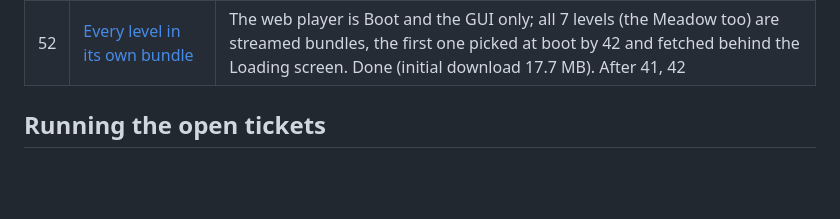
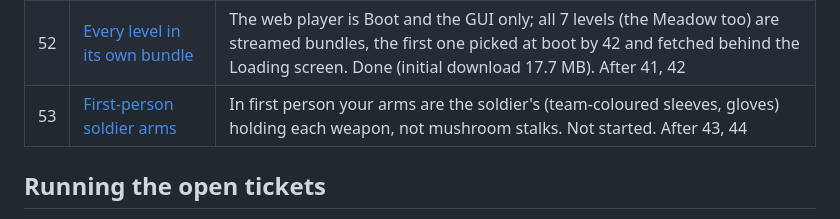
Before and after one commit to Jasper-Hilven/sdfeditor, a Markdown page: tickets/README.md, the part around the change. GitHub-like rendering; blank space fills up the shorter version.

Commit message:
Ticket 53 (first-person arms are the soldier's, not mushroom stalks); 50: the user's cover review (monsters, not mushrooms)
Co-Authored-By: Claude Opus 5.5 <noreply@anthropic.com>

```diff
--- a/tickets/README.md
+++ b/tickets/README.md
@@ -60,6 +60,7 @@ ticket's Status says.
 | 50 | [Rebrand: GUI, description and media](50-rebrand-gui-and-description.md) | Minigun Monsters: logo, GUI, scoreboard with head icons, `description.md`, `control.html`, covers and videos; never called multiplayer. Done: logo, Loading screen, scoreboard with head icons, names, kill lines, `description.md`, `control.html`, product name, and the covers and preview videos re-rendered with monster heads on the soldiers (721 EditMode pass); the user's look at the covers and videos is pending |
 | 51 | [Gore: only the heads explode](51-head-only-gore.md) | Only the monster head bursts, in pieces, in its own blood colour (12 non-red colours); the human body never bursts or bleeds, it ragdolls (PEGI 12). Done in code and tested (head pieces cut from each head's own mesh, `HeadBurstProfile` plug-in for 46, a pooled ten-body ragdoll, `GoreCheck` Play-mode check, captures in `Media/gore-51`); left: a look at the captures, web frame time with 8 ragdolls. After 44, 45; before 46 |
 | 52 | [Every level in its own bundle](52-every-level-streamed.md) | The web player is Boot and the GUI only; all 7 levels (the Meadow too) are streamed bundles, the first one picked at boot by 42 and fetched behind the Loading screen. Done (initial download 17.7 MB). After 41, 42 |
+| 53 | [First-person soldier arms](53-first-person-soldier-arms.md) | In first person your arms are the soldier's (team-coloured sleeves, gloves) holding each weapon, not mushroom stalks. Not started. After 43, 44 |
 
 ## Running the open tickets
 
```
Also changed, not shown: tickets/50-rebrand-gui-and-description.md (+11 -0 lines), tickets/53-first-person-soldier-arms.md (added, +41 -0 lines).
